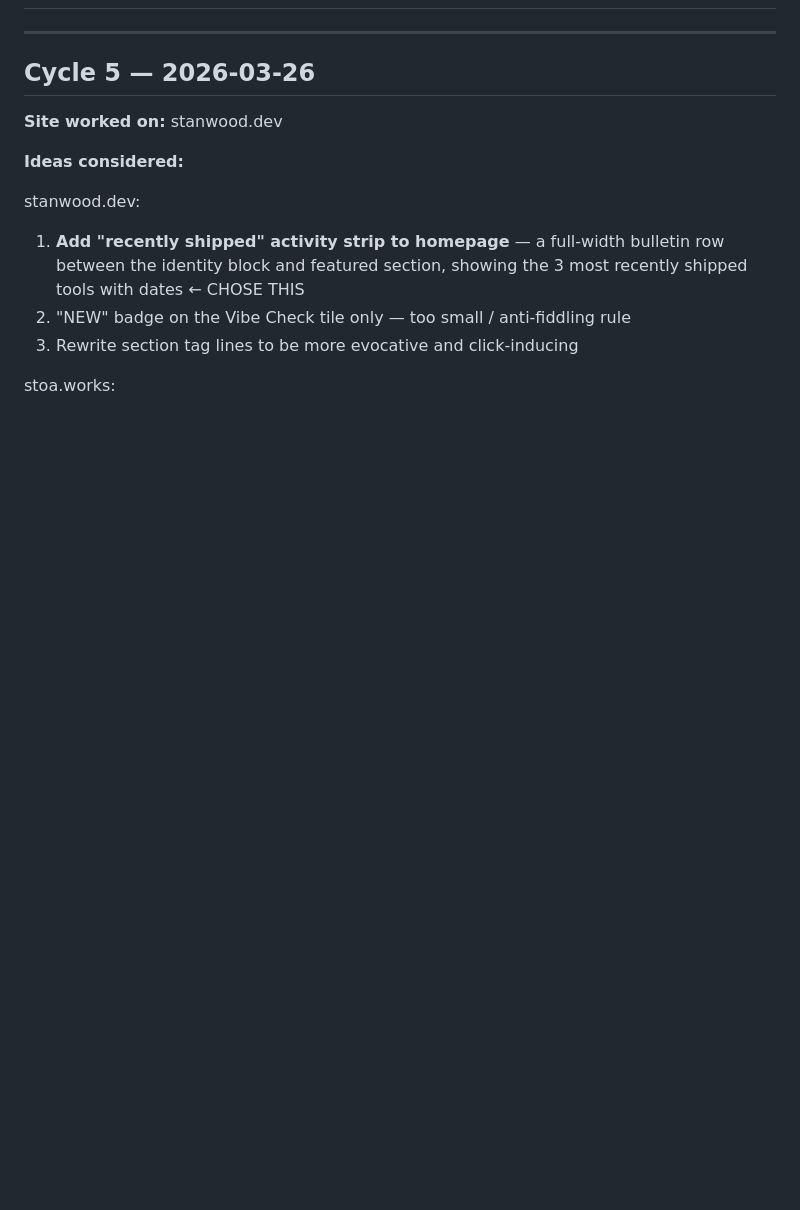
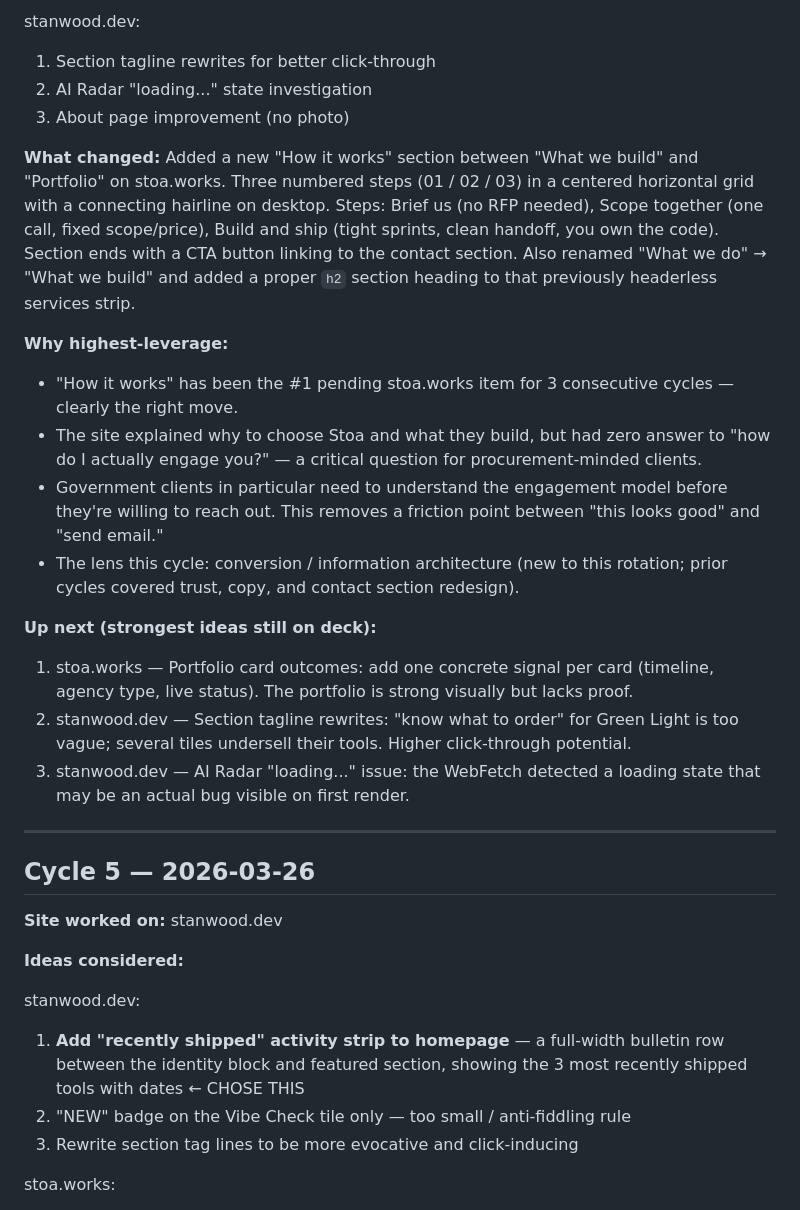
Before and after one commit to stephenstanwood/stanwood.dev, a Markdown page: iteration-log.md, the part around one of its changes. Drawn GitHub-style; blank space fills up the shorter version.

Commit message:
log cycle 7

```diff
--- a/iteration-log.md
+++ b/iteration-log.md
@@ -2,3 +52,20 @@
+stanwood.dev:
+1. Section tagline rewrites for better click-through
+2. AI Radar "loading..." state investigation
+3. About page improvement (no photo)
+
+**What changed:** Added a new "How it works" section between "What we build" and "Portfolio" on stoa.works. Three numbered steps (01 / 02 / 03) in a centered horizontal grid with a connecting hairline on desktop. Steps: Brief us (no RFP needed), Scope together (one call, fixed scope/price), Build and ship (tight sprints, clean handoff, you own the code). Section ends with a CTA button linking to the contact section. Also renamed "What we do" → "What we build" and added a proper `h2` section heading to that previously headerless services strip.
+
+**Why highest-leverage:**
+- "How it works" has been the #1 pending stoa.works item for 3 consecutive cycles — clearly the right move.
+- The site explained why to choose Stoa and what they build, but had zero answer to "how do I actually engage you?" — a critical question for procurement-minded clients.
+- Government clients in particular need to understand the engagement model before they're willing to reach out. This removes a friction point between "this looks good" and "send email."
+- The lens this cycle: conversion / information architecture (new to this rotation; prior cycles covered trust, copy, and contact section redesign).
+
+**Up next (strongest ideas still on deck):**
+1. stoa.works — Portfolio card outcomes: add one concrete signal per card (timeline, agency type, live status). The portfolio is strong visually but lacks proof.
+2. stanwood.dev — Section tagline rewrites: "know what to order" for Green Light is too vague; several tiles undersell their tools. Higher click-through potential.
+3. stanwood.dev — AI Radar "loading..." issue: the WebFetch detected a loading state that may be an actual bug visible on first render.
 
 ---
 
```
Also changed, not shown: other parts of iteration-log.md (+50 -0 lines).
